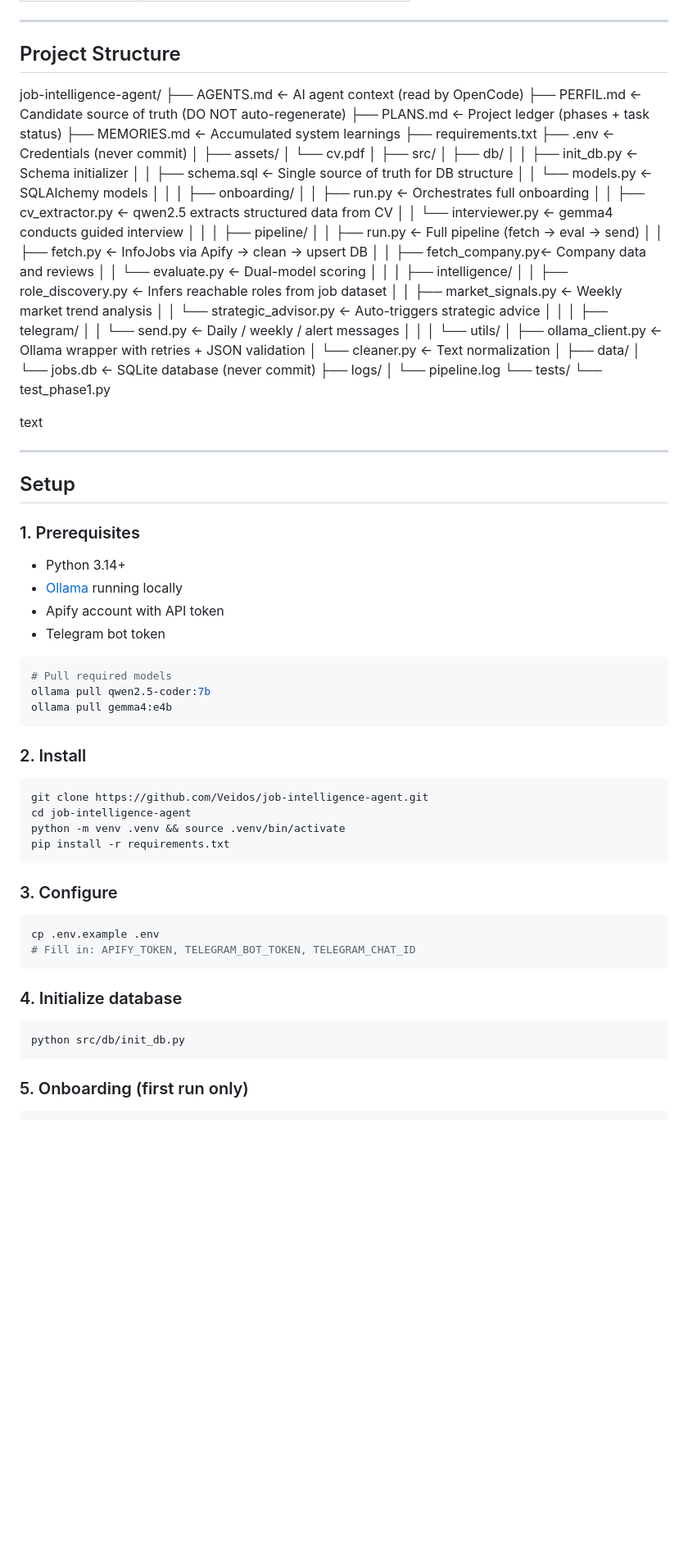
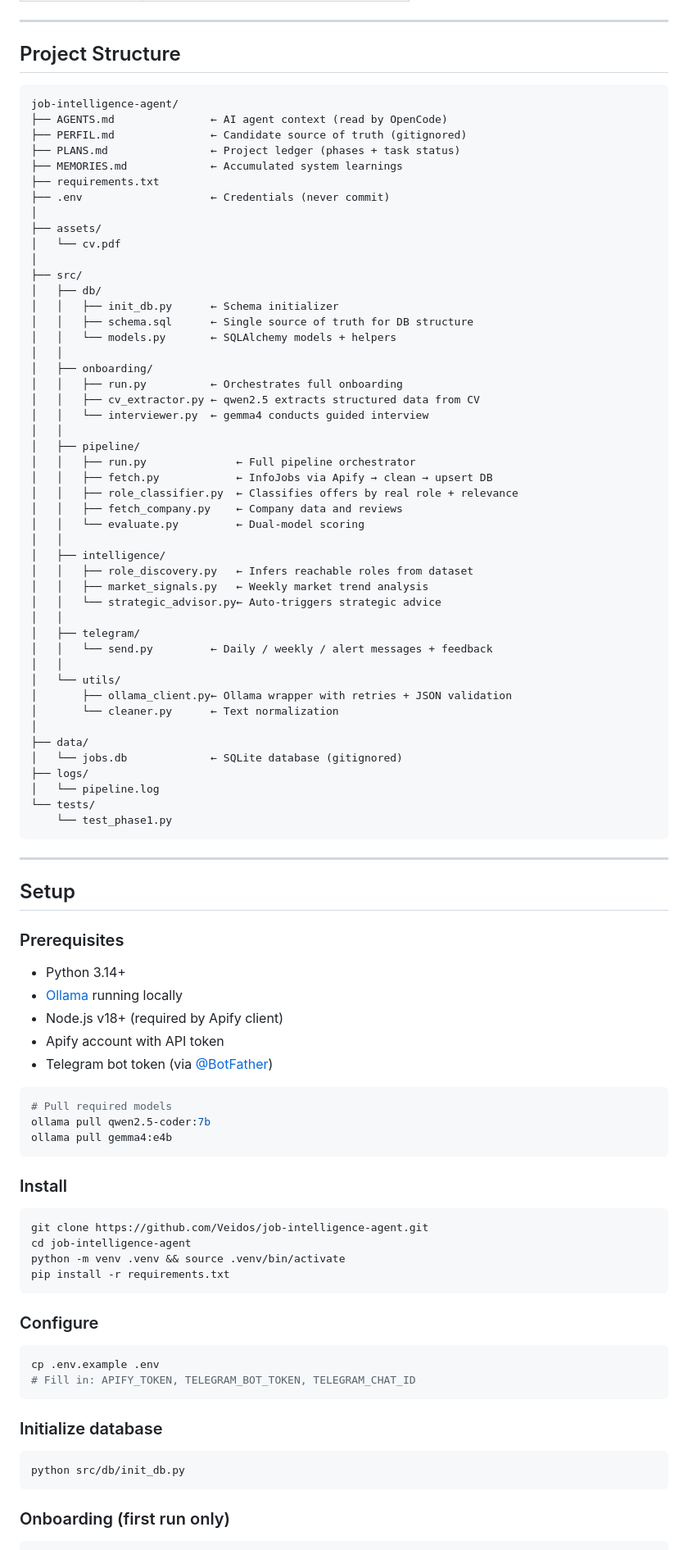
Before and after one commit to Veidos/job-intelligence-agent, a Markdown page: README.md, the part around one of its changes. Shown at 82% size. Rendered like a GitHub page; blank space fills up the shorter version.

Commit message:
docs: improve README with Mermaid diagram, badges and feedback system

````diff
--- a/README.md
+++ b/README.md
@@ -53,65 +58,68 @@ Two models, one pipeline:
 ---
 
 ## Project Structure
+
+```
 job-intelligence-agent/
-├── AGENTS.md ← AI agent context (read by OpenCode)
-├── PERFIL.md ← Candidate source of truth (DO NOT auto-regenerate)
-├── PLANS.md ← Project ledger (phases + task status)
-├── MEMORIES.md ← Accumulated system learnings
+├── AGENTS.md               ← AI agent context (read by OpenCode)
+├── PERFIL.md               ← Candidate source of truth (gitignored)
+├── PLANS.md                ← Project ledger (phases + task status)
+├── MEMORIES.md             ← Accumulated system learnings
 ├── requirements.txt
-├── .env ← Credentials (never commit)
+├── .env                    ← Credentials (never commit)
 │
 ├── assets/
-│ └── cv.pdf
+│   └── cv.pdf
 │
 ├── src/
-│ ├── db/
-│ │ ├── init_db.py ← Schema initializer
-│ │ ├── schema.sql ← Single source of truth for DB structure
-│ │ └── models.py ← SQLAlchemy models
-│ │
-│ ├── onboarding/
-│ │ ├── run.py ← Orchestrates full onboarding
-│ │ ├── cv_extractor.py ← qwen2.5 extracts structured data from CV
-│ │ └── interviewer.py ← gemma4 conducts guided interview
-│ │
-│ ├── pipeline/
-│ │ ├── run.py ← Full pipeline (fetch → eval → send)
-│ │ ├── fetch.py ← InfoJobs via Apify → clean → upsert DB
-│ │ ├── fetch_company.py← Company data and reviews
-│ │ └── evaluate.py ← Dual-model scoring
-│ │
-│ ├── intelligence/
-│ │ ├── role_discovery.py ← Infers reachable roles from job dataset
-│ │ ├── market_signals.py ← Weekly market trend analysis
-│ │ └── strategic_advisor.py ← Auto-triggers strategic advice
-│ │
-│ ├── telegram/
-│ │ └── send.py ← Daily / weekly / alert messages
-│ │
-│ └── utils/
-│ ├── ollama_client.py ← Ollama wrapper with retries + JSON validation
-│ └── cleaner.py ← Text normalization
+│   ├── db/
+│   │   ├── init_db.py      ← Schema initializer
+│   │   ├── schema.sql      ← Single source of truth for DB structure
+│   │   └── models.py       ← SQLAlchemy models + helpers
+│   │
+│   ├── onboarding/
+│   │   ├── run.py          ← Orchestrates full onboarding
+│   │   ├── cv_extractor.py ← qwen2.5 extracts structured data from CV
+│   │   └── interviewer.py  ← gemma4 conducts guided interview
+│   │
+│   ├── pipeline/
+│   │   ├── run.py              ← Full pipeline orchestrator
+│   │   ├── fetch.py            ← InfoJobs via Apify → clean → upsert DB
+│   │   ├── role_classifier.py  ← Classifies offers by real role + relevance
+│   │   ├── fetch_company.py    ← Company data and reviews
+│   │   └── evaluate.py         ← Dual-model scoring
+│   │
+│   ├── intelligence/
+│   │   ├── role_discovery.py   ← Infers reachable roles from dataset
+│   │   ├── market_signals.py   ← Weekly market trend analysis
+│   │   └── strategic_advisor.py← Auto-triggers strategic advice
+│   │
+│   ├── telegram/
+│   │   └── send.py         ← Daily / weekly / alert messages + feedback
+│   │
+│   └── utils/
+│       ├── ollama_client.py← Ollama wrapper with retries + JSON validation
+│       └── cleaner.py      ← Text normalization
 │
 ├── data/
-│ └── jobs.db ← SQLite database (never commit)
+│   └── jobs.db             ← SQLite database (gitignored)
 ├── logs/
-│ └── pipeline.log
+│   └── pipeline.log
 └── tests/
-└── test_phase1.py
-
-text
+    └── test_phase1.py
+```
 
 ---
 
 ## Setup
 
-### 1. Prerequisites
+### Prerequisites
 
 - Python 3.14+
 - [Ollama](https://ollama.com/) running locally
+- Node.js v18+ (required by Apify client)
 - Apify account with API token
-- Telegram bot token
+- Telegram bot token (via [@BotFather](https://t.me/botfather))
 
 ```bash
 # Pull required models
@@ -119,7 +127,7 @@ ollama pull qwen2.5-coder:7b
 ollama pull gemma4:e4b
 ```
 
-### 2. Install
+### Install
 
 ```bash
 git clone https://github.com/Veidos/job-intelligence-agent.git
@@ -128,19 +136,19 @@ python -m venv .venv && source .venv/bin/activate
 pip install -r requirements.txt
 ```
 
-### 3. Configure
+### Configure
 
 ```bash
 cp .env.example .env
 # Fill in: APIFY_TOKEN, TELEGRAM_BOT_TOKEN, TELEGRAM_CHAT_ID
 ```
 
-### 4. Initialize database
+### Initialize database
 
 ```bash
 python src/db/init_db.py
 ```
 
-### 5. Onboarding (first run only)
+### Onboarding (first run only)
 
 ```bash
````
Also changed, not shown: other parts of README.md (+104 -42 lines).
